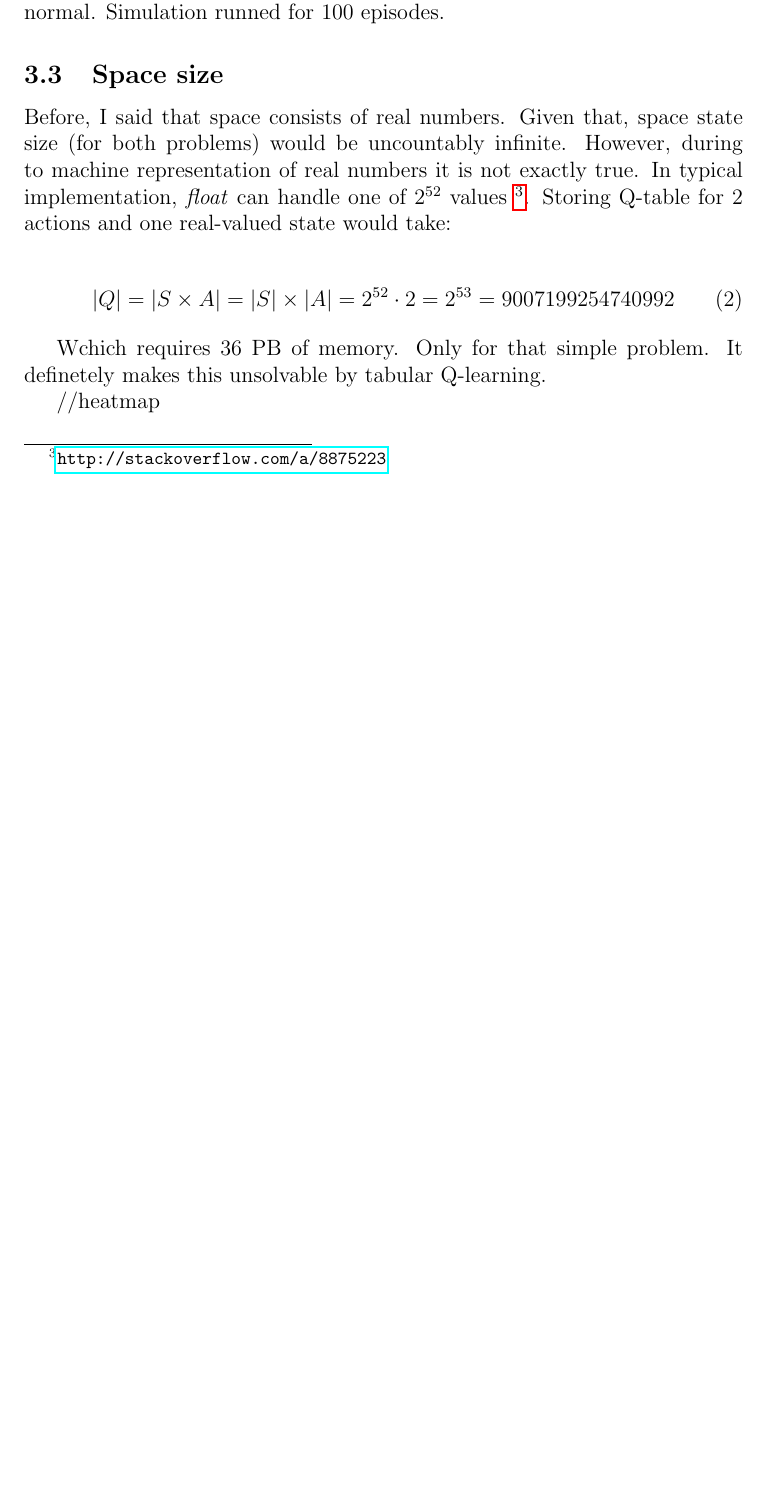
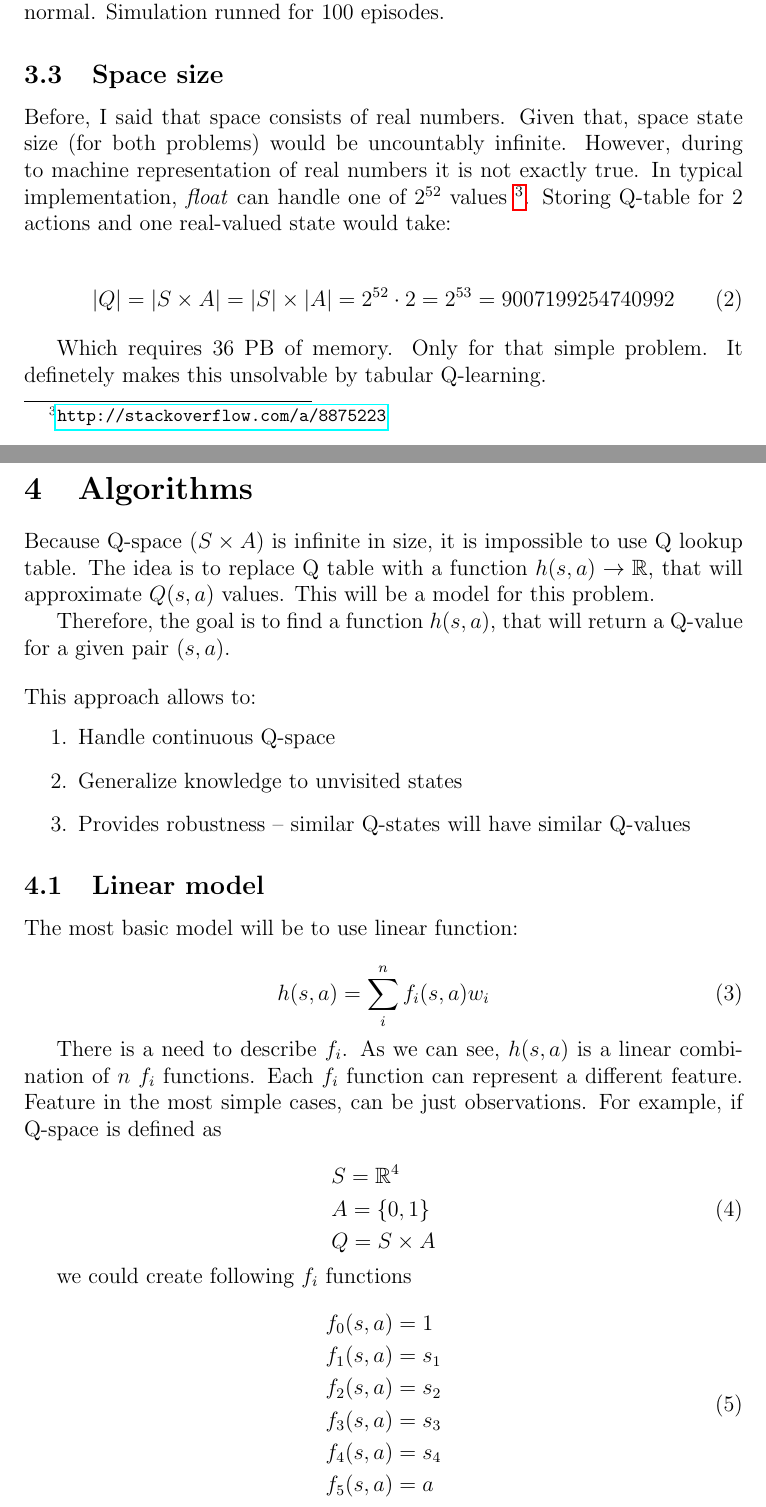
Before and after one commit to mbednarski/machine-learning-nanodegree, a LaTeX document (capstone/report/report.tex): part of page 5 of 6 before the commit and two parts of pages 5 and 6 of 8 after it, the two joined at a grey line, cut so that both start at the same text, the shorter picture padded with empty space. Compiled offline with pdfLaTeX.

Commit message:
Report algorithms wip

```diff
--- a/capstone/report/report.tex
+++ b/capstone/report/report.tex
@@ -123,8 +123,49 @@ Before, I said that space consists of real numbers. Given that, space state size
 |Q| = |S \times A| = |S| \times |A| = 2^{52} \cdot 2 = 2^{53} = 9007199254740992
 \end{equation}
 
-Wchich requires 36 PB of memory. Only for that simple problem. It definetely makes this unsolvable by tabular Q-learning.
+Which requires 36 PB of memory. Only for that simple problem. It definetely makes this unsolvable by tabular Q-learning.
 
-//heatmap
+\section{Algorithms}
+
+Because Q-space ($S \times A$) is infinite in size, it is impossible to use Q lookup table. The idea is to replace Q table with a function $h(s,a) \rightarrow \mathbb{R}$, that will approximate $Q(s, a)$ values. This will be a model for this problem.
+
+Therefore, the goal is to find a function $h(s, a)$, that will return a Q-value for a given pair  $(s,a)$.
+\\[12pt]
+This approach allows to:
+\begin{enumerate}
+\item Handle continuous Q-space
+\item Generalize knowledge to unvisited states
+\item Provides robustness – similar Q-states will have similar Q-values
+\end{enumerate}
+
+\subsection{Linear model}
+The most basic model will be to use linear function:
+
+\begin{equation}
+h(s, a) = \sum_i^n f_i(s, a)w_i
+\end{equation}
+
+There is a need to describe $f_i$. As we can see, $h(s,a)$ is a linear combination of $n$ $f_i$ functions. Each $f_i$ function can represent a different feature. Feature in the most simple cases, can be just observations. For example, if Q-space is defined as
+
+\begin{equation}
+\begin{aligned}
+&S = \mathbb{R}^4 \\
+&A = \{0, 1\} \\
+&Q = S \times A
+\end{aligned}
+\end{equation}
+
+we could create following $f_i$ functions
+
+\begin{equation}
+\begin{aligned}
+&f_0(s, a) = 1 \\
+&f_1(s, a) = s_1 \\
+&f_2(s, a) = s_2 \\
+&f_3(s, a) = s_3 \\
+&f_4(s, a) = s_4 \\
+&f_5(s, a) = a \\
+\end{aligned}
+\end{equation}
 
 
```
Also changed, not shown: capstone/report/report.tex (36 more changed lines).
